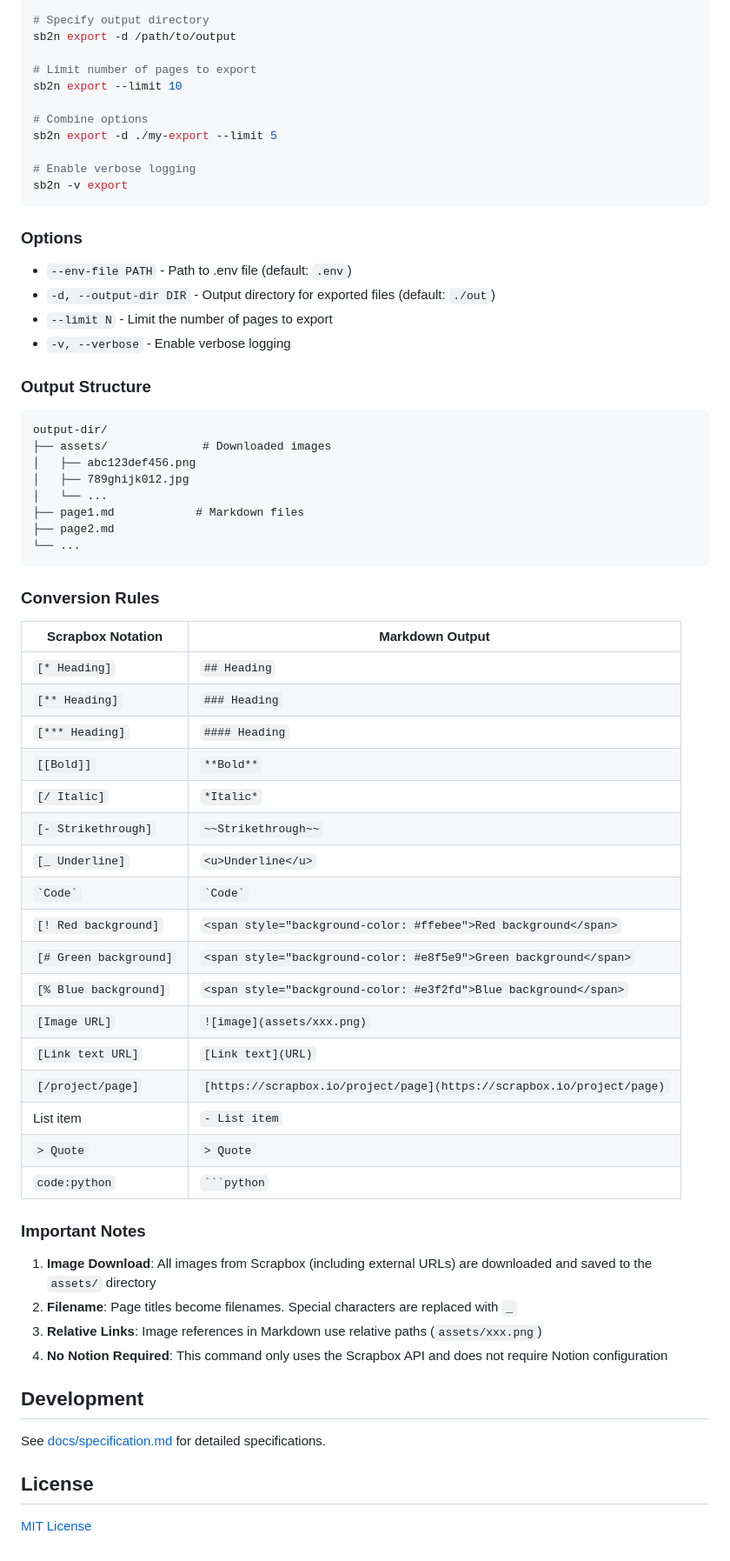
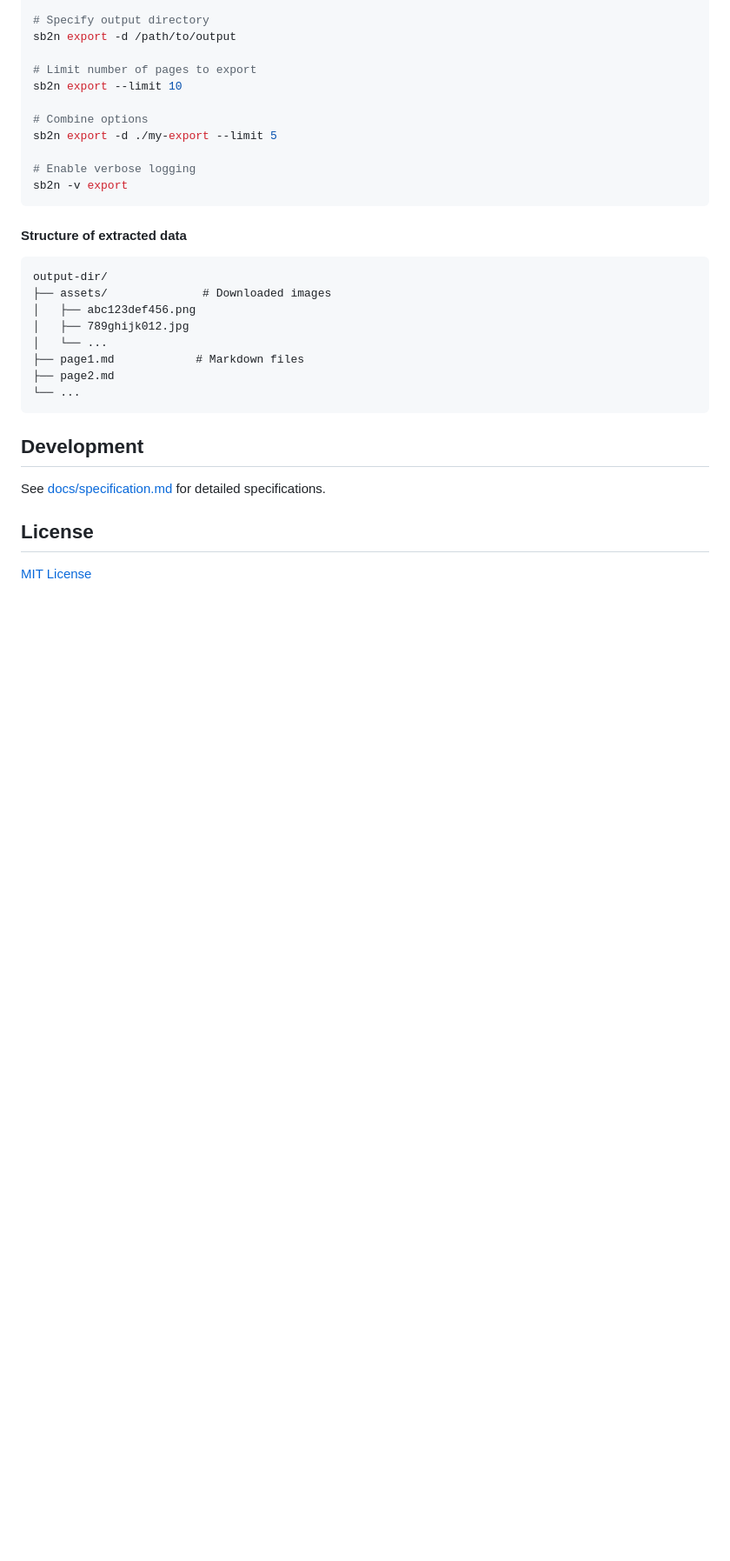
Before and after one commit to eggplants/sb2n, a Markdown page: README.md, the part around one of its changes. Shown at 87% size. Rendered like a GitHub page; blank space fills up the shorter version.

Commit message:
docs: revise Appendix 1 for Markdown export instructions
Updated the appendix section to improve structure and clarity, including usage, options, output structure, conversion rules, and important notes.

````diff
--- a/README.md
+++ b/README.md
@@ -107,14 +105,7 @@ sb2n export -d ./my-export --limit 5
 sb2n -v export
 ```
 
-### Options
-
-- `--env-file PATH` - Path to .env file (default: `.env`)
-- `-d, --output-dir DIR` - Output directory for exported files (default: `./out`)
-- `--limit N` - Limit the number of pages to export
-- `-v, --verbose` - Enable verbose logging
-
-### Output Structure
+#### Structure of extracted data
 
 ```text
 output-dir/
@@ -127,35 +118,6 @@ output-dir/
 └── ...
 ```
 
-### Conversion Rules
-
-| Scrapbox Notation | Markdown Output |
-| ----------------- | --------------- |
-| `[* Heading]` | `## Heading` |
-| `[** Heading]` | `### Heading` |
-| `[*** Heading]` | `#### Heading` |
-| `[[Bold]]` | `**Bold**` |
-| `[/ Italic]` | `*Italic*` |
-| `[- Strikethrough]` | `~~Strikethrough~~` |
-| `[_ Underline]` | `<u>Underline</u>` |
-| `` `Code` `` | `` `Code` `` |
-| `[! Red background]` | `<span style="background-color: #ffebee">Red background</span>` |
-| `[# Green background]` | `<span style="background-color: #e8f5e9">Green background</span>` |
-| `[% Blue background]` | `<span style="background-color: #e3f2fd">Blue background</span>` |
-| `[Image URL]` | `![image](assets/xxx.png)` |
-| `[Link text URL]` | `[Link text](URL)` |
-| `[/project/page]` | `[https://scrapbox.io/project/page](https://scrapbox.io/project/page)` |
-| List item | `- List item` |
-| `> Quote` | `> Quote` |
-| `code:python` | ` ```python ` |
-
-### Important Notes
-
-1. **Image Download**: All images from Scrapbox (including external URLs) are downloaded and saved to the `assets/` directory
-2. **Filename**: Page titles become filenames. Special characters are replaced with `_`
-3. **Relative Links**: Image references in Markdown use relative paths (`assets/xxx.png`)
-4. **No Notion Required**: This command only uses the Scrapbox API and does not require Notion configuration
-
 ## Development
 
 See [docs/specification.md](docs/specification.md) for detailed specifications.
````
Also changed, not shown: other parts of README.md (+1 -3 lines).
